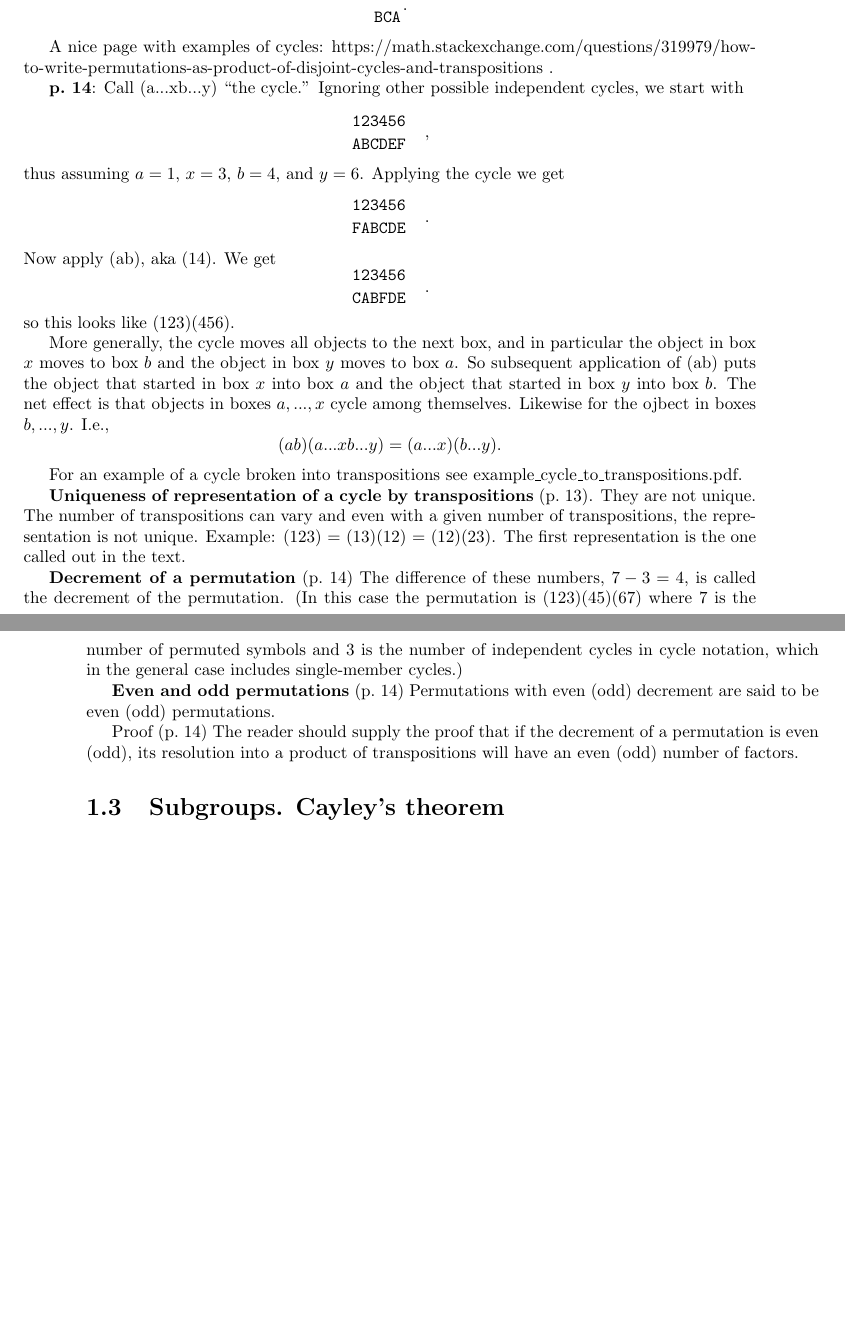
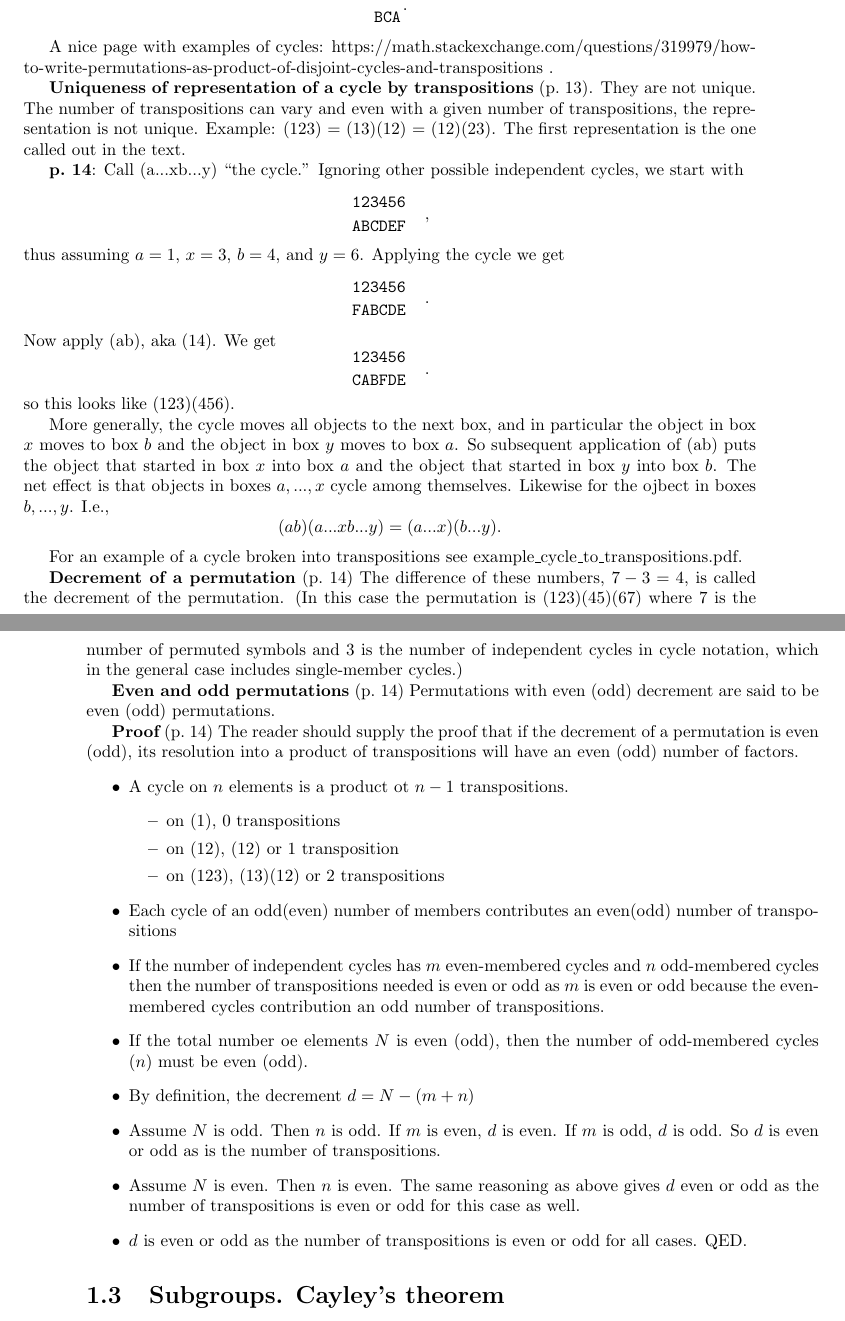
Before and after one commit to markito3/docs, a LaTeX thesis (hamermesh_notes/hamermesh_notes.tex): two parts of pages 3 and 4 of 12, joined at a grey line, cut so that both start at the same text, the shorter picture padded with empty space. Compiled offline with pdfLaTeX.

Commit message:
add proof left to reader on p. 14

```diff
--- a/hamermesh_notes/hamermesh_notes.tex
+++ b/hamermesh_notes/hamermesh_notes.tex
@@ -134,6 +134,12 @@ A nice page with examples of cycles:
 https://math.stackexchange.com/questions/319979/how-to-write-permutations-as-product-of-disjoint-cycles-and-transpositions
 .
 
+{\bf Uniqueness of representation of a cycle by transpositions}
+(p.\ 13). They are not unique. The number of transpositions can vary
+and even with a given number of transpositions, the representation is
+not unique. Example: (123) = (13)(12) = (12)(23). The first
+representation is the one called out in the text.
+
 {\bf p.\ 14}: Call (a...xb...y) ``the cycle.'' Ignoring other possible
 independent cycles, we start with
 $$
@@ -163,12 +169,6 @@ $$
 For an example of a cycle broken into transpositions see
 example\_cycle\_to\_transpositions.pdf.
 
-{\bf Uniqueness of representation of a cycle by transpositions}
-(p.\ 13). They are not unique. The number of transpositions can vary
-and even with a given number of transpositions, the representation is
-not unique. Example: (123) = (13)(12) = (12)(23). The first
-representation is the one called out in the text.
-
 {\bf Decrement of a permutation} (p.\ 14) The difference of these
 numbers, $7-3 = 4$, is called the decrement of the permutation. (In
 this case the permutation is $(123)(45)(67)$ where 7 is the number of
@@ -178,9 +178,34 @@ notation, which in the general case includes single-member cycles.)
 {\bf Even and odd permutations} (p.\ 14) Permutations with even (odd)
 decrement are said to be even (odd) permutations.
 
-Proof (p.\ 14) The reader should supply the proof that if the
+{\bf Proof} (p.\ 14) The reader should supply the proof that if the
 decrement of a permutation is even (odd), its resolution into a product
 of transpositions will have an even (odd) number of factors.
+\begin{itemize}
+\item A cycle on $n$ elements is a product ot $n-1$ transpositions.
+  \begin{itemize}
+  \item on (1), 0 transpositions
+  \item on (12), (12) or 1 transposition
+  \item on (123), (13)(12) or 2 transpositions
+  \end{itemize}
+\item Each cycle of an odd(even) number of members contributes an
+  even(odd) number of transpositions
+\item If the number of independent cycles has $m$ even-membered cycles
+  and $n$ odd-membered cycles then the number of transpositions needed
+  is even or odd as $m$ is even or odd because the even-membered
+  cycles contribution an odd number of transpositions.
+\item If the total number oe elements $N$ is even (odd), then the
+  number of odd-membered cycles ($n$) must be even (odd).
+\item By definition, the decrement $d = N-(m+n)$
+\item Assume $N$ is odd. Then $n$ is odd. If $m$ is even, $d$ is
+  even. If $m$ is odd, $d$ is odd. So $d$ is even or odd as is the
+  number of transpositions.
+\item Assume $N$ is even. Then $n$ is even. The same reasoning as
+  above gives $d$ even or odd as the number of transpositions is even
+  or odd for this case as well.
+\item $d$ is even or odd as the number of transpositions is even or
+  odd for all cases. QED.
+\end{itemize}
 
 \section{Subgroups. Cayley's theorem}
 
```
